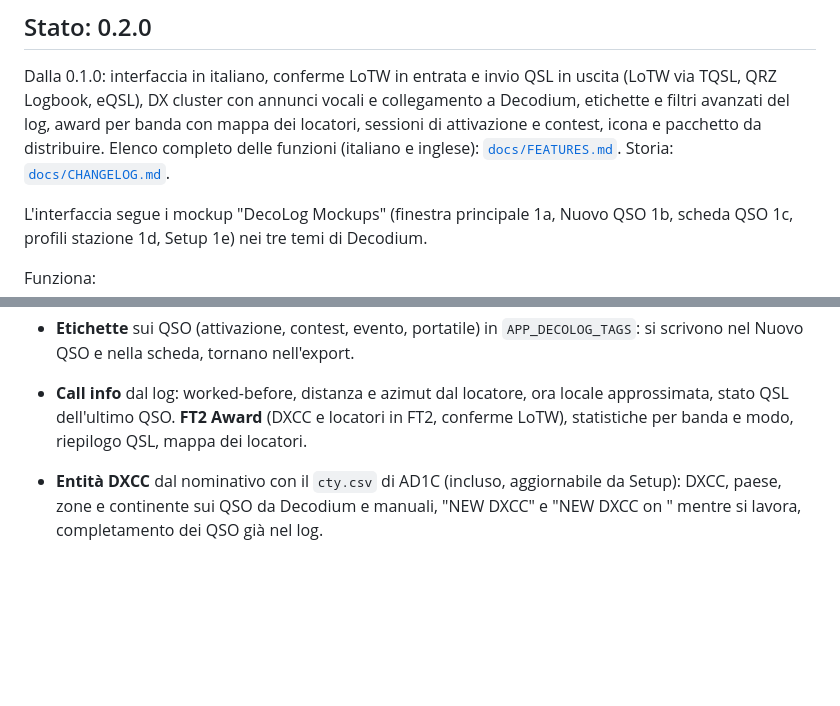
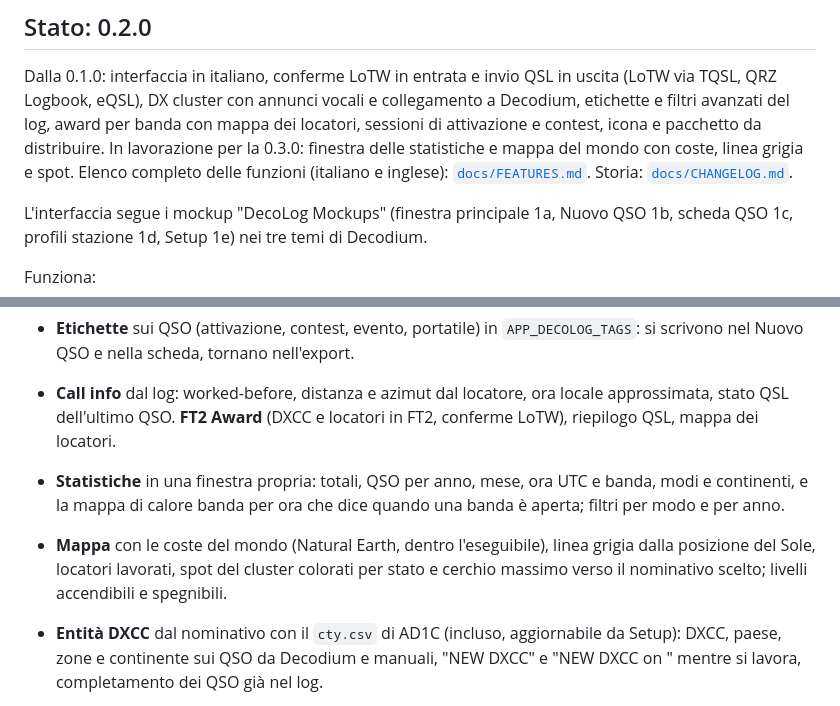
Before and after one commit to elisir80/DecodxLog, a Markdown page: README.md, 2 parts joined by grey strips. Rendered like a GitHub page; blank space fills up the shorter version.

Commit message:
README: statistiche e mappa
Co-Authored-By: Claude Opus 5 <noreply@anthropic.com>

```diff
--- a/README.md
+++ b/README.md
@@ -12,7 +12,8 @@ Licenza: GPL-3.0.
 Dalla 0.1.0: interfaccia in italiano, conferme LoTW in entrata e invio QSL in uscita
 (LoTW via TQSL, QRZ Logbook, eQSL), DX cluster con annunci vocali e collegamento a
 Decodium, etichette e filtri avanzati del log, award per banda con mappa dei locatori,
-sessioni di attivazione e contest, icona e pacchetto da distribuire.
+sessioni di attivazione e contest, icona e pacchetto da distribuire. In lavorazione per
+la 0.3.0: finestra delle statistiche e mappa del mondo con coste, linea grigia e spot.
 Elenco completo delle funzioni (italiano e inglese): [`docs/FEATURES.md`](docs/FEATURES.md).
 Storia: [`docs/CHANGELOG.md`](docs/CHANGELOG.md).
 
@@ -40,7 +41,13 @@ Funziona:
   `APP_DECOLOG_TAGS`: si scrivono nel Nuovo QSO e nella scheda, tornano nell'export.
 - **Call info** dal log: worked-before, distanza e azimut dal locatore, ora locale
   approssimata, stato QSL dell'ultimo QSO. **FT2 Award** (DXCC e locatori in FT2,
-  conferme LoTW), statistiche per banda e modo, riepilogo QSL, mappa dei locatori.
+  conferme LoTW), riepilogo QSL, mappa dei locatori.
+- **Statistiche** in una finestra propria: totali, QSO per anno, mese, ora UTC e banda,
+  modi e continenti, e la mappa di calore banda per ora che dice quando una banda è
+  aperta; filtri per modo e per anno.
+- **Mappa** con le coste del mondo (Natural Earth, dentro l'eseguibile), linea grigia
+  dalla posizione del Sole, locatori lavorati, spot del cluster colorati per stato e
+  cerchio massimo verso il nominativo scelto; livelli accendibili e spegnibili.
 - **Entità DXCC** dal nominativo con il `cty.csv` di AD1C (incluso, aggiornabile da
   Setup): DXCC, paese, zone e continente sui QSO da Decodium e manuali, "NEW DXCC" e
   "NEW DXCC on <banda>" mentre si lavora, completamento dei QSO già nel log.
```
